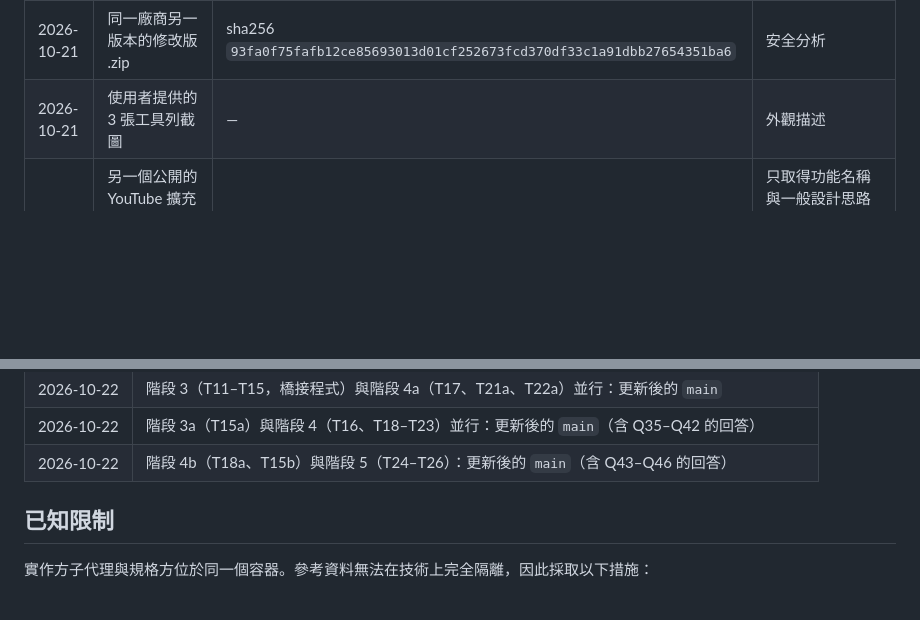
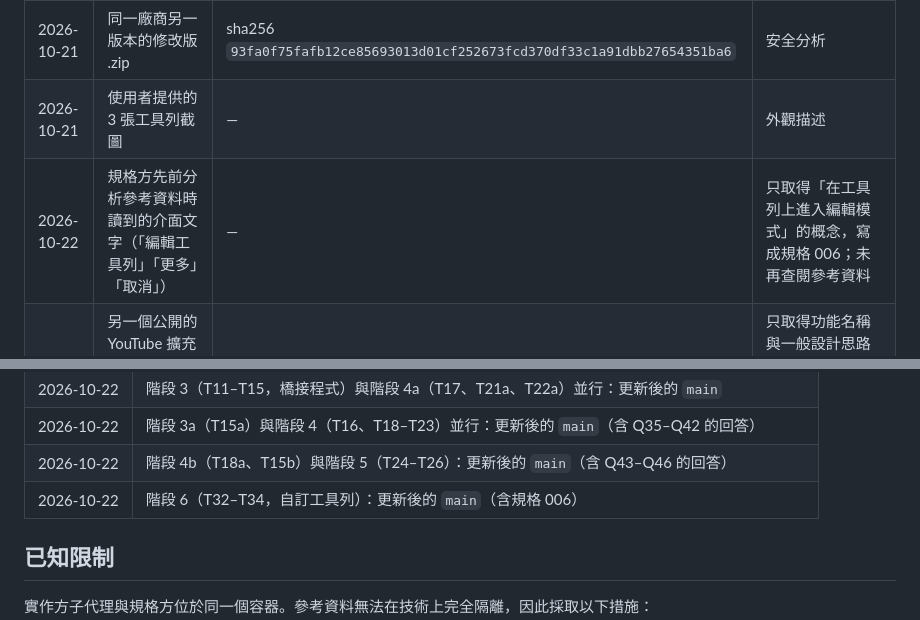
Before and after one commit to chidi0716/youtube-extension, a Markdown page: specs/CLEANROOM.md, 2 parts joined by grey strips. GitHub-like rendering; blank space fills up the shorter version.

Commit message:
Confirm spec 006 and record stage 6 handoff
專案擁有者確認規格 006 的設計（隱藏的工具可從「更多」使用、「更多」與「關閉」固定、說明可隱藏、新工具加在所屬組最後）。
記錄階段 6 交付與規格 006 的概念來源。

```diff
--- a/specs/CLEANROOM.md
+++ b/specs/CLEANROOM.md
@@ -23,6 +23,7 @@
 | 2026-10-21 | 同一擴充功能的 .zip | sha256 `951009267c1470751309420de51a762487b180479a47f514a6cbbbabd38fe99c` | 同上（內容與 .crx 相同） |
 | 2026-10-21 | 同一廠商另一版本的修改版 .zip | sha256 `93fa0f75fafb12ce85693013d01cf252673fcd370df33c1a91dbb27654351ba6` | 安全分析 |
 | 2026-10-21 | 使用者提供的 3 張工具列截圖 | — | 外觀描述 |
+| 2026-10-22 | 規格方先前分析參考資料時讀到的介面文字（「編輯工具列」「更多」「取消」） | — | 只取得「在工具列上進入編輯模式」的概念，寫成規格 006；未再查閱參考資料 |
 | 2026-10-21 | 另一個公開的 YouTube 擴充功能的公開功能清單網頁（該專案未標示授權，故採 clean-room） | 網頁，未閱讀其原始碼 | 只取得功能名稱與一般設計思路（設定頁分類、以 CSS class 開關），寫成 005 與 constitution 第 7、7a 點 |
 | 2026-10-22 | 應專案擁有者要求並經其同意，查閱 .zip（sha256 `9510…fe99c`）中深色模式的完整切換做法 | — | 結論：做法等同本專案 T06a（改 PREF 後重新載入），已登入時不會改變帳號設定，未採用；無程式碼轉移 |
 | 2026-10-21 | 再次查閱 .zip（sha256 `9510…fe99c`）中深色模式與劇院模式的做法（應專案擁有者要求） | — | 只取得做法概念（偏好與頁面主題屬性同時切換；劇院模式暫時切深色並調暗周圍），寫成 plan 3.7 的描述，未轉移程式碼 |
@@ -41,6 +42,7 @@
 | 2026-10-22 | 階段 3（T11–T15，橋接程式）與階段 4a（T17、T21a、T22a）並行：更新後的 `main` |
 | 2026-10-22 | 階段 3a（T15a）與階段 4（T16、T18–T23）並行：更新後的 `main`（含 Q35–Q42 的回答） |
 | 2026-10-22 | 階段 4b（T18a、T15b）與階段 5（T24–T26）：更新後的 `main`（含 Q43–Q46 的回答） |
+| 2026-10-22 | 階段 6（T32–T34，自訂工具列）：更新後的 `main`（含規格 006） |
 
 ## 已知限制
 
```
Also changed, not shown: specs/006-toolbar-customization/spec.md (+1 -1 lines).
